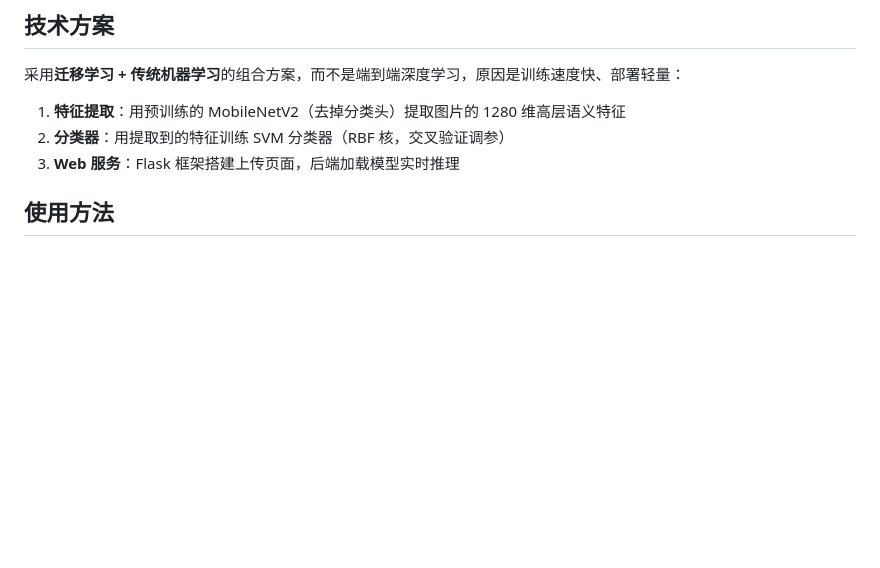
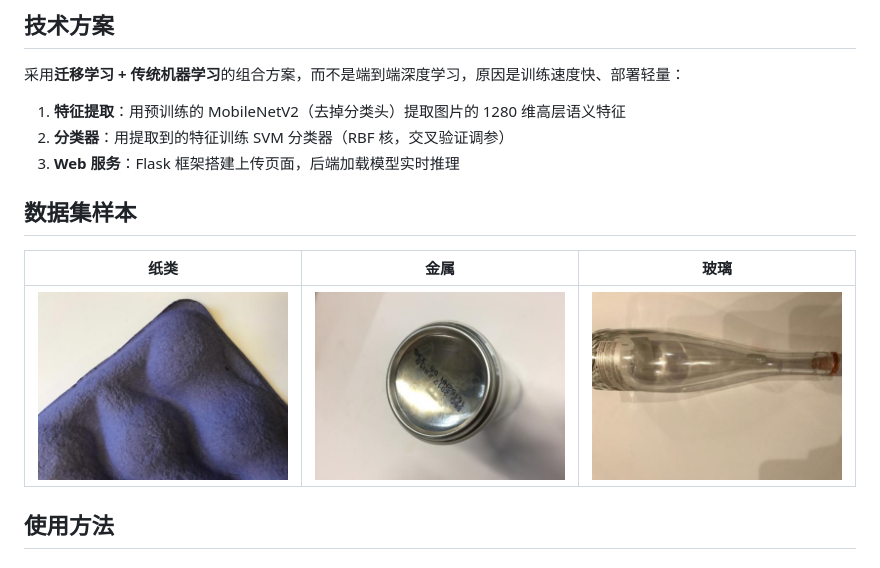
Before and after one commit to xiaofuqing13/garbage-classification-web, a Markdown page: README.md, the part around the change. Drawn GitHub-style; pictures changed too: images/sample_glass.jpg (added), images/sample_metal.jpg (added), images/sample_paper.jpg (added); blank space fills up the shorter version.

Commit message:
docs: 添加垃圾分类数据集样本展示图

```diff
--- a/README.md
+++ b/README.md
@@ -26,6 +26,12 @@
 1. **特征提取**：用预训练的 MobileNetV2（去掉分类头）提取图片的 1280 维高层语义特征
 2. **分类器**：用提取到的特征训练 SVM 分类器（RBF 核，交叉验证调参）
 3. **Web 服务**：Flask 框架搭建上传页面，后端加载模型实时推理
+
+## 数据集样本
+
+| 纸类 | 金属 | 玻璃 |
+|:---:|:---:|:---:|
+| ![纸类](images/sample_paper.jpg) | ![金属](images/sample_metal.jpg) | ![玻璃](images/sample_glass.jpg) |
 
 ## 使用方法
 
```
